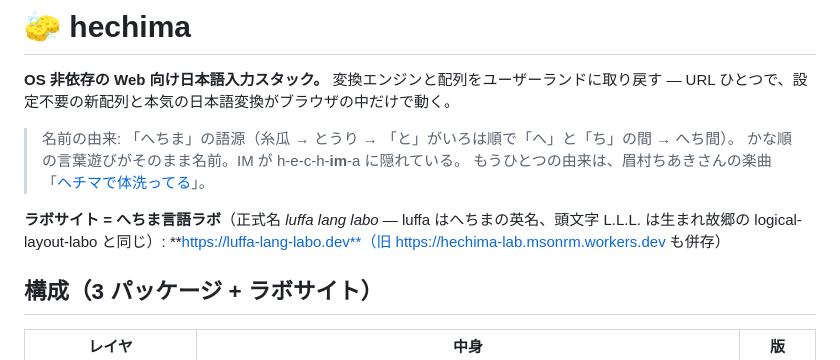
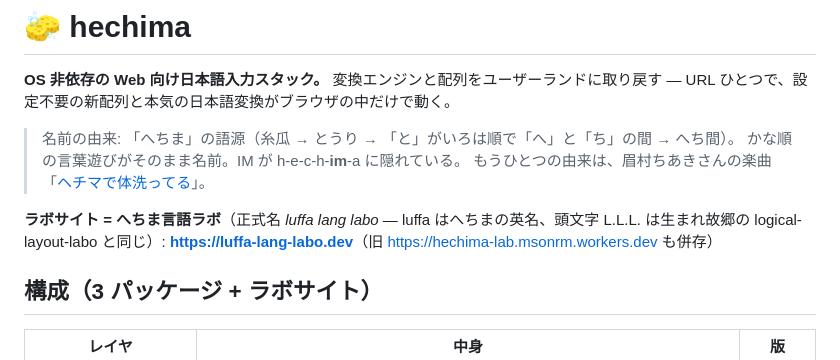
Before and after one commit to msonrm/hechima, a Markdown page: README.md, the part around the change. GitHub-like rendering.

Commit message:
docs(README): ラボサイトURLをリンク化（**bare url** は自動リンクされない）
GFM ではベア URL を強調 ** で直接囲むと自動リンク化されず太字テキスト
止まりになる。明示リンク [url](url) にして太字のままクリック可能にした。

Co-Authored-By: Claude Opus 4.8 (1M context) <noreply@anthropic.com>

```diff
--- a/README.md
+++ b/README.md
@@ -8,7 +8,7 @@ URL ひとつで、設定不要の新配列と本気の日本語変換がブラ
 > もうひとつの由来は、眉村ちあきさんの楽曲「[ヘチマで体洗ってる](https://youtu.be/FIG4pFtsIEs)」。
 
 **ラボサイト = へちま言語ラボ**（正式名 *luffa lang labo* — luffa はへちまの英名、頭文字
-L.L.L. は生まれ故郷の logical-layout-labo と同じ）: **https://luffa-lang-labo.dev**（旧 https://hechima-lab.msonrm.workers.dev も併存）
+L.L.L. は生まれ故郷の logical-layout-labo と同じ）: **[https://luffa-lang-labo.dev](https://luffa-lang-labo.dev)**（旧 https://hechima-lab.msonrm.workers.dev も併存）
 
 ## 構成（3 パッケージ + ラボサイト）
 
```
